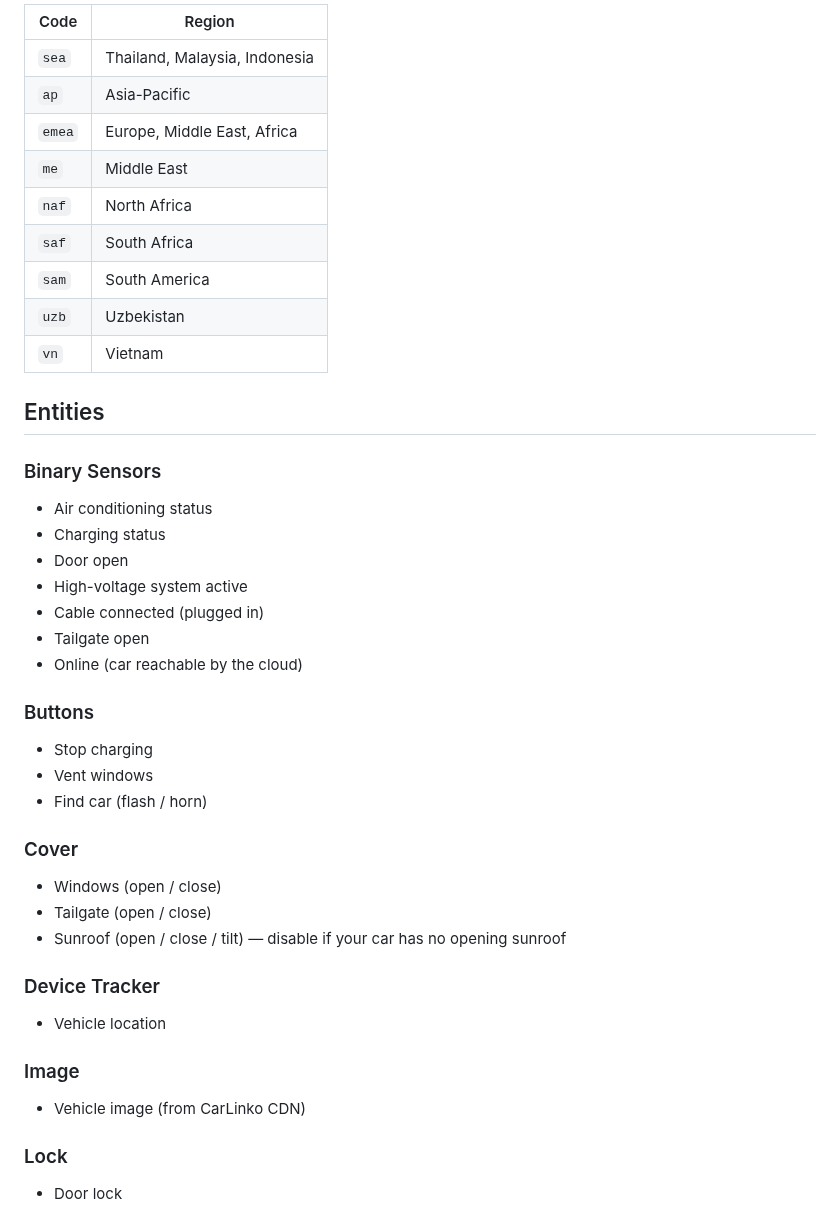
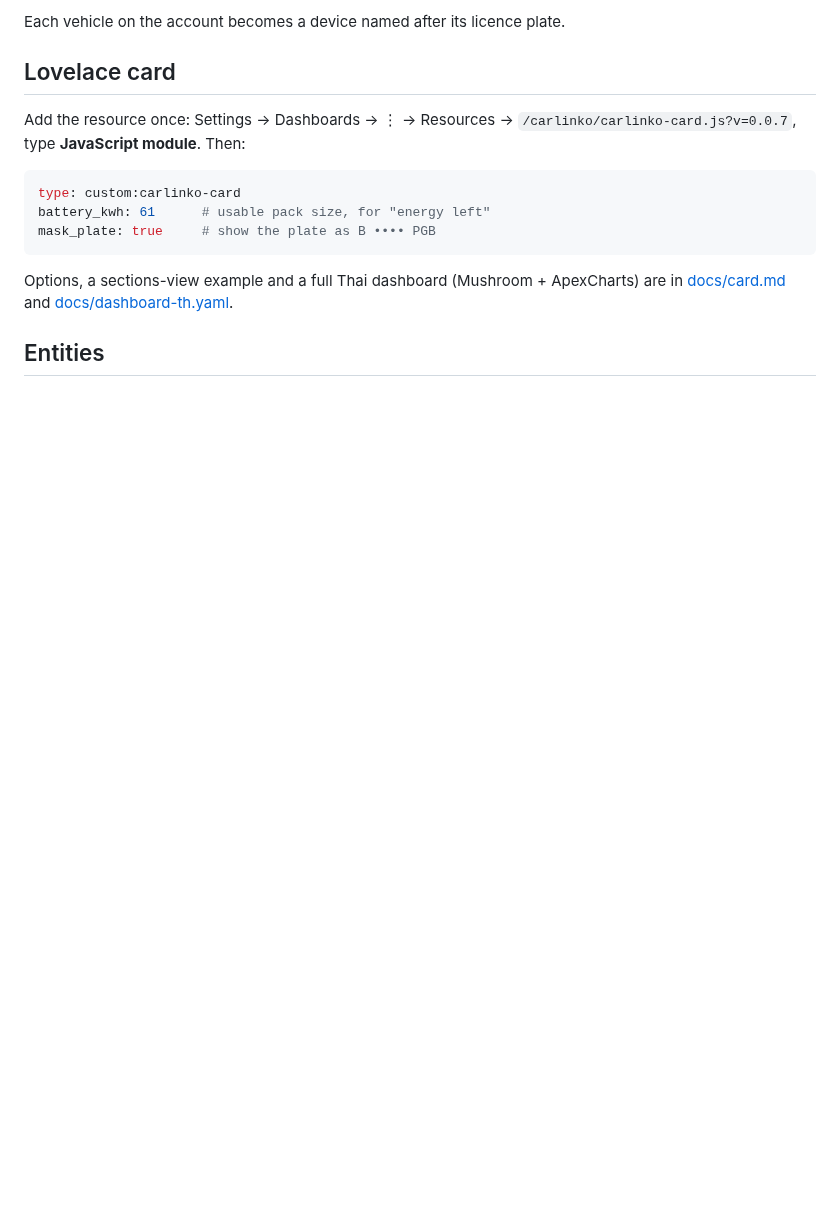
Before and after one commit to thititongumpun/ha-carlinko, a Markdown page: README.md, the part around one of its changes. Rendered like a GitHub page; blank space fills up the shorter version.

````diff
--- a/README.md
+++ b/README.md
@@ -31,43 +49,18 @@ The integration ships a Lovelace card for showing a vehicle at a glance; add the
 
-| Code  | Region                              |
-|-------|-------------------------------------|
-| `sea` | Thailand, Malaysia, Indonesia       |
-| `ap`  | Asia-Pacific                        |
-| `emea`| Europe, Middle East, Africa         |
-| `me`  | Middle East                         |
-| `naf` | North Africa                        |
-| `saf` | South Africa                        |
-| `sam` | South America                       |
-| `uzb` | Uzbekistan                          |
-| `vn`  | Vietnam                             |
+Each vehicle on the account becomes a device named after its licence plate.
+
+## Lovelace card
+
+Add the resource once: Settings → Dashboards → ⋮ → Resources → `/carlinko/carlinko-card.js?v=0.0.7`, type **JavaScript module**. Then:
+
+```yaml
+type: custom:carlinko-card
+battery_kwh: 61      # usable pack size, for "energy left"
+mask_plate: true     # show the plate as B •••• PGB
+```
+
+Options, a sections-view example and a full Thai dashboard (Mushroom + ApexCharts) are in
+[docs/card.md](docs/card.md) and [docs/dashboard-th.yaml](docs/dashboard-th.yaml).
 
 ## Entities
 
-### Binary Sensors
-- Air conditioning status
-- Charging status
-- Door open
-- High-voltage system active
-- Cable connected (plugged in)
-- Tailgate open
-- Online (car reachable by the cloud)
-
-### Buttons
-- Stop charging
-- Vent windows
-- Find car (flash / horn)
-
-### Cover
-- Windows (open / close)
-- Tailgate (open / close)
-- Sunroof (open / close / tilt) — disable if your car has no opening sunroof
-
-### Device Tracker
-- Vehicle location
-
-### Image
-- Vehicle image (from CarLinko CDN)
-
-### Lock
-- Door lock
-
````
Also changed, not shown: other parts of README.md (+94 -71 lines), docs/screenshots/card.png (added), docs/screenshots/dashboard.png (added).
